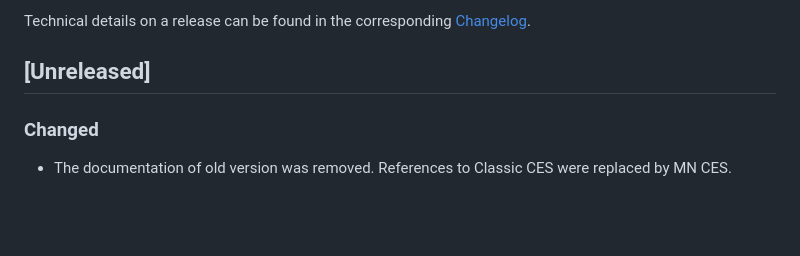
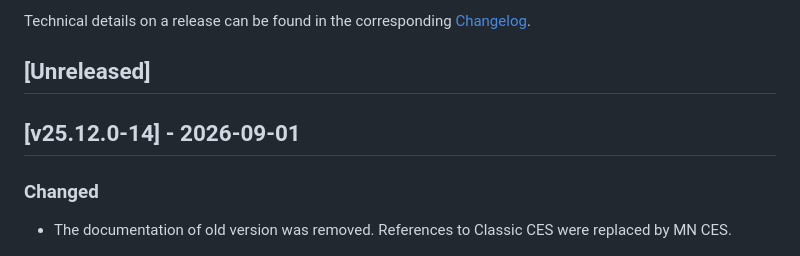
Before and after one commit to cloudogu/sonar, a Markdown page: docs/gui/release_notes_en.md, the part around the change. GitHub-like rendering; blank space fills up the shorter version.

```diff
--- a/docs/gui/release_notes_en.md
+++ b/docs/gui/release_notes_en.md
@@ -5,6 +5,8 @@ Below you will find the release notes for the SonarQube Dogu.
 Technical details on a release can be found in the corresponding [Changelog](https://docs.cloudogu.com/en/docs/dogus/sonar/CHANGELOG/).
 
 ## [Unreleased]
+
+## [v25.12.0-14] - 2026-09-01
 ### Changed
 - The documentation of old version was removed. References to Classic CES were replaced by MN CES.
 
```
Also changed, not shown: docs/gui/release_notes_de.md (+2 -0 lines).
